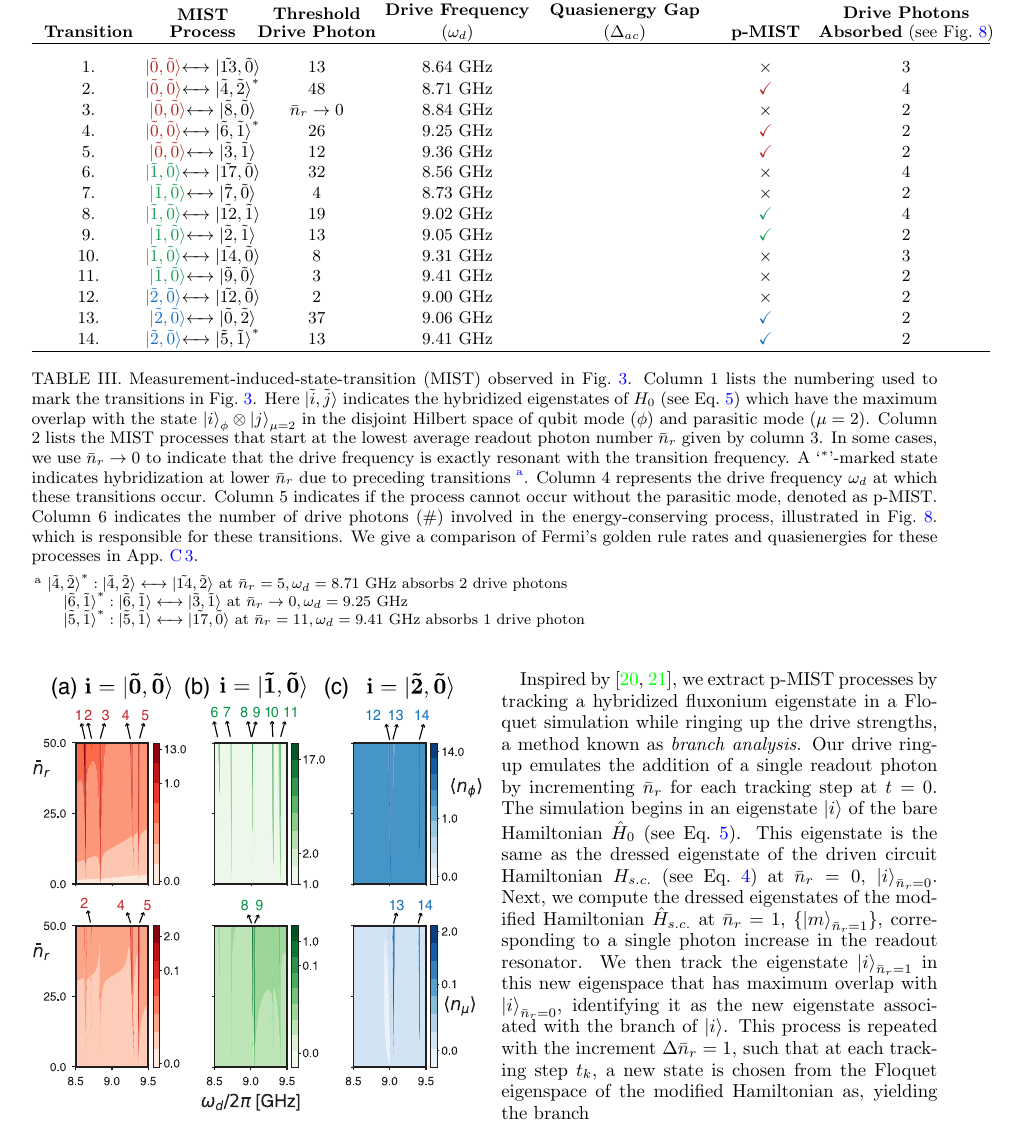
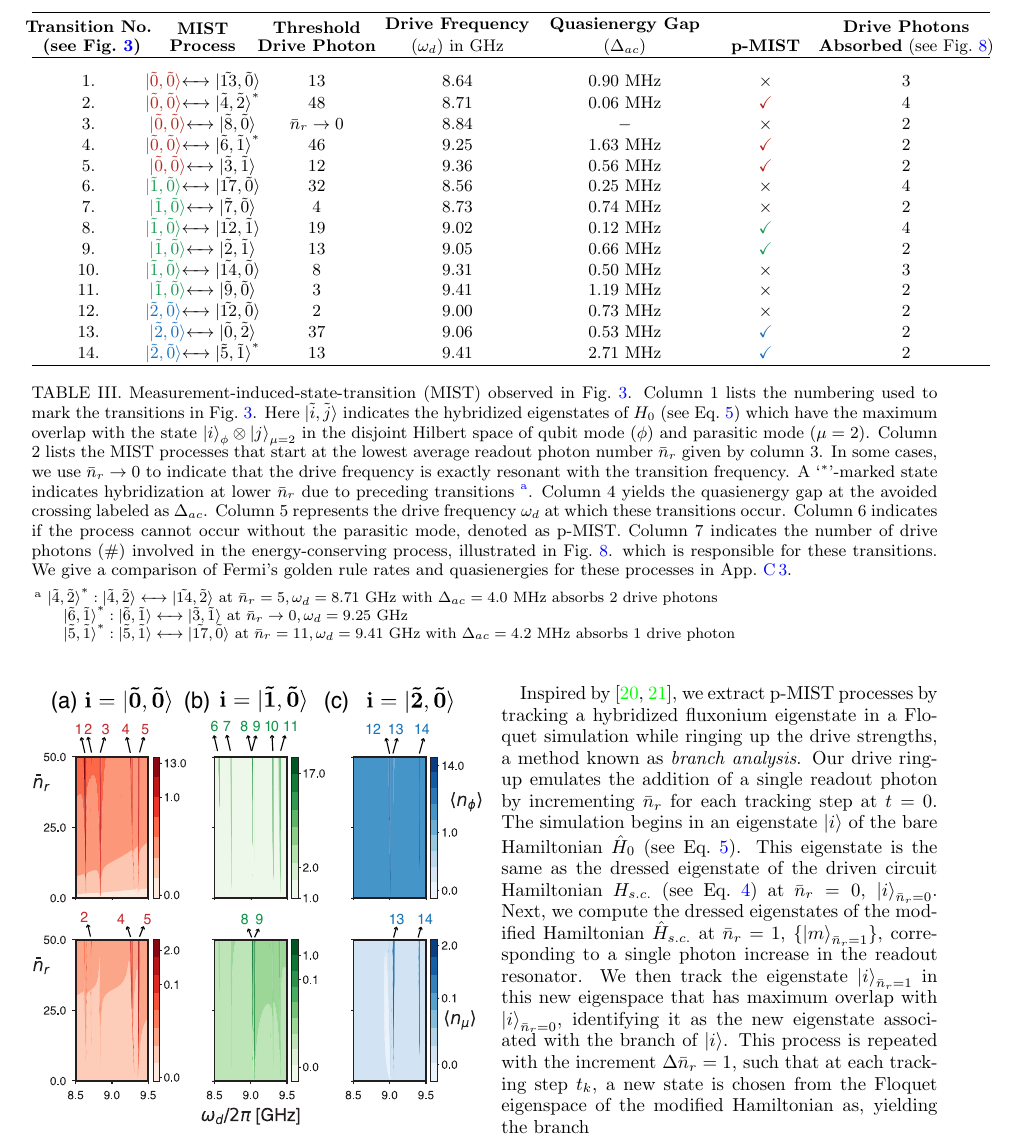
Before and after one commit to shraggy/Fluxonium, a LaTeX paper (Fluxonium_Readout_manuscript/main.tex): part of page 5 of 25, cut so that both start at the same text. Compiled offline with pdfLaTeX.

Commit message:
Updates from Overleaf

```diff
--- a/Fluxonium_Readout_manuscript/main.tex
+++ b/Fluxonium_Readout_manuscript/main.tex
@@ -233,37 +233,37 @@ Next, we perform a Floquet simulation of the driven circuit to identify the stat
     \centering
     \begin{tabular}{w{c}{2cm}w{c}{2.0cm}w{c}{2.0cm}w{c}{3.0cm}w{c}{3.0cm}w{c}{2cm}w{c}{3cm}}
 \hline
-\textbf{Transition}&\shortstack{\\\textbf{MIST}\\\textbf{Process}} &\shortstack{\\\textbf{Threshold}\\\textbf{Drive Photon}}& \shortstack{\\\textbf{Drive Frequency}\\($\omega_d$)}& \shortstack{\\\textbf{Quasienergy Gap}\\($\Delta_{ac}$)}& \textbf{p-MIST}&\shortstack{\textbf{Drive Photons}\\\textbf{Absorbed} (see Fig.~\ref{fig:trans_prof})}\\
+\shortstack{\\\textbf{Transition No.}\\\textbf{ (see Fig.~\ref{fig:Floquet})}} &\shortstack{\\\textbf{MIST}\\\textbf{Process}} &\shortstack{\\\textbf{Threshold}\\\textbf{Drive Photon}}& \shortstack{\\\textbf{Drive Frequency}\\($\omega_d$) in GHz}& \shortstack{\\\textbf{Quasienergy Gap}\\($\Delta_{ac}$)}& \textbf{p-MIST}&\shortstack{\textbf{Drive Photons}\\\textbf{Absorbed} (see Fig.~\ref{fig:trans_prof})}\\
 \hline
-\rule{0pt}{4ex}$1.$&$\color{BrickRed}{\ket{\tilde{0},\tilde{0}}}$$\xleftrightarrow []{\hspace{1em}}\ket{\tilde{13},\tilde{0}}$&$13$ &$8.64$ GHz&&$\times$ & $3$\\
+\rule{0pt}{4ex}$1.$&$\color{BrickRed}{\ket{\tilde{0},\tilde{0}}}$$\xleftrightarrow []{\hspace{1em}}\ket{\tilde{13},\tilde{0}}$&$13$ &$8.64$&$0.90$ MHz&$\times$ & $3$\\
 %\hline
-$2.$&$\color{BrickRed}{\ket{\tilde{0},\tilde{0}}}$$\xleftrightarrow[]{\hspace{1em}}\ket{\tilde{4},\tilde{2}}^*$ &$48$&$8.71$ GHz&&$\color{BrickRed}{\checkmark}$ & $4$\\
+$2.$&$\color{BrickRed}{\ket{\tilde{0},\tilde{0}}}$$\xleftrightarrow[]{\hspace{1em}}\ket{\tilde{4},\tilde{2}}^*$ &$48$&$8.71$&$0.06$ MHz&$\color{BrickRed}{\checkmark}$ & $4$\\
 %\hline
-$3.$&$\color{BrickRed}{\ket{\tilde{0},\tilde{0}}}$$\xleftrightarrow[]{\hspace{1em}}\ket{\tilde{8},\tilde{0}}$ &$\bar n_r\rightarrow 0$&$8.84$ GHz&&$\times$ &$2$\\
+$3.$&$\color{BrickRed}{\ket{\tilde{0},\tilde{0}}}$$\xleftrightarrow[]{\hspace{1em}}\ket{\tilde{8},\tilde{0}}$ &$\bar n_r\rightarrow 0$&$8.84$&$-$&$\times$ &$2$\\
 %\hline
-$4.$&$\color{BrickRed}{\ket{\tilde{0},\tilde{0}}}$$\xleftrightarrow[]{\hspace{1em}}\ket{\tilde{6},\tilde{1}}^*$&$26$&$9.25$ GHz&&$\color{BrickRed}{\checkmark}$ &$2$\\
-$5.$&$\color{BrickRed}{\ket{\tilde{0},\tilde{0}}}$$\xleftrightarrow[]{\hspace{1em}}\ket{\tilde{3},\tilde{1}}$ &$12$&$9.36$ GHz&&$\color{BrickRed}{\checkmark}$ &$2$\\
+$4.$&$\color{BrickRed}{\ket{\tilde{0},\tilde{0}}}$$\xleftrightarrow[]{\hspace{1em}}\ket{\tilde{6},\tilde{1}}^*$&$46$&$9.25$&$1.63$ MHz&$\color{BrickRed}{\checkmark}$ &$2$\\
+$5.$&$\color{BrickRed}{\ket{\tilde{0},\tilde{0}}}$$\xleftrightarrow[]{\hspace{1em}}\ket{\tilde{3},\tilde{1}}$ &$12$&$9.36$&$0.56$ MHz&$\color{BrickRed}{\checkmark}$ &$2$\\
 %\hline
-$6.$&$\color{ForestGreen}{\ket{\tilde{1},\tilde{0}}}$$\xleftrightarrow[]{\hspace{1em}}\ket{\tilde{17},\tilde{0}}$ &$32$&$8.56$ GHz&&$\times$ & $4$\\
+$6.$&$\color{ForestGreen}{\ket{\tilde{1},\tilde{0}}}$$\xleftrightarrow[]{\hspace{1em}}\ket{\tilde{17},\tilde{0}}$ &$32$&$8.56$&$0.25$ MHz&$\times$ & $4$\\
 %\hline
-$7.$&$\color{ForestGreen}{\ket{\tilde{1},\tilde{0}}}$$\xleftrightarrow[]{\hspace{1em}}\ket{\tilde{7},\tilde{0}}$ &$4$&$8.73$ GHz&&$\times$ & $2$\\
+$7.$&$\color{ForestGreen}{\ket{\tilde{1},\tilde{0}}}$$\xleftrightarrow[]{\hspace{1em}}\ket{\tilde{7},\tilde{0}}$ &$4$&$8.73$&$0.74$ MHz&$\times$ & $2$\\
 %\hline
-$8.$&$\color{ForestGreen}{\ket{\tilde{1},\tilde{0}}}$$\xleftrightarrow[]{\hspace{1em}}\ket{\tilde{12},\tilde{1}}$&$19$&$9.02$ GHz&&$\color{ForestGreen}{\checkmark}$ & $4$\\
+$8.$&$\color{ForestGreen}{\ket{\tilde{1},\tilde{0}}}$$\xleftrightarrow[]{\hspace{1em}}\ket{\tilde{12},\tilde{1}}$&$19$&$9.02$&$0.12$ MHz&$\color{ForestGreen}{\checkmark}$ & $4$\\
 %\hline
-$9.$&$\color{ForestGreen}{\ket{\tilde{1},\tilde{0}}}$$\xleftrightarrow[]{\hspace{1em}}\ket{\tilde{2},\tilde{1}}$  &$13$&$9.05$ GHz&&$\color{ForestGreen}{\checkmark}$ & $2$\\
+$9.$&$\color{ForestGreen}{\ket{\tilde{1},\tilde{0}}}$$\xleftrightarrow[]{\hspace{1em}}\ket{\tilde{2},\tilde{1}}$  &$13$&$9.05$&$0.66$ MHz&$\color{ForestGreen}{\checkmark}$ & $2$\\
 %\hline
-$10.$&$\color{ForestGreen}{\ket{\tilde{1},\tilde{0}}}$$\xleftrightarrow[]{\hspace{1em}}\ket{\tilde{14},\tilde{0}}$ &$8$&$9.31$ GHz&&$\times$ & $3$\\
+$10.$&$\color{ForestGreen}{\ket{\tilde{1},\tilde{0}}}$$\xleftrightarrow[]{\hspace{1em}}\ket{\tilde{14},\tilde{0}}$ &$8$&$9.31$&$0.50$ MHz&$\times$ & $3$\\
 %\hline
-$11.$&$\color{ForestGreen}{\ket{\tilde{1},\tilde{0}}}$$\xleftrightarrow[]{\hspace{1em}}\ket{\tilde{9},\tilde{0}}$ &$3$&$9.41$ GHz&&$\times$ &$2$\\
+$11.$&$\color{ForestGreen}{\ket{\tilde{1},\tilde{0}}}$$\xleftrightarrow[]{\hspace{1em}}\ket{\tilde{9},\tilde{0}}$ &$3$&$9.41$&$1.19$ MHz&$\times$ &$2$\\
 %\hline
-$12.$&$\color{RoyalBlue}{\ket{\tilde{2},\tilde{0}}}$$\xleftrightarrow[]{\hspace{1em}} \ket{\tilde{12},\tilde{0}}$ &$2$&$9.00$ GHz &&$\times$ & $2$\\
+$12.$&$\color{RoyalBlue}{\ket{\tilde{2},\tilde{0}}}$$\xleftrightarrow[]{\hspace{1em}} \ket{\tilde{12},\tilde{0}}$ &$2$&$9.00$&$0.73$ MHz&$\times$ & $2$\\
 %\hline
-$13.$&$\color{RoyalBlue}{\ket{\tilde{2},\tilde{0}}}$$\xleftrightarrow[]{\hspace{1em}}\ket{\tilde{0},\tilde{2}}$&$37$&$9.06$ GHz&&$\color{RoyalBlue}{\checkmark}$ & $2$\\
+$13.$&$\color{RoyalBlue}{\ket{\tilde{2},\tilde{0}}}$$\xleftrightarrow[]{\hspace{1em}}\ket{\tilde{0},\tilde{2}}$&$37$&$9.06$&$0.53$ MHz&$\color{RoyalBlue}{\checkmark}$ & $2$\\
 %\hline
-$14.$&$\color{RoyalBlue}{\ket{\tilde{2},\tilde{0}}}$$\xleftrightarrow[]{\hspace{1em}}\ket{\tilde{5},\tilde{1}}^*$ &$13$&$9.41$ GHz&&$\color{RoyalBlue}{\checkmark}$ & $2$\\
+$14.$&$\color{RoyalBlue}{\ket{\tilde{2},\tilde{0}}}$$\xleftrightarrow[]{\hspace{1em}}\ket{\tilde{5},\tilde{1}}^*$ &$13$&$9.41$&$2.71$ MHz&$\color{RoyalBlue}{\checkmark}$ & $2$\\
 \hline
 \end{tabular}
-\caption{Measurement-induced-state-transition (MIST) observed in Fig.~\ref{fig:Floquet}. Column $1$ lists the numbering used to mark the transitions in Fig.~\ref{fig:Floquet}. Here $\ket{\tilde{i},\tilde{j}}$ indicates the hybridized eigenstates of $H_0$ (see Eq.~\ref{eq:bare_ham}) which have the maximum overlap with the state $\ket{i}_\phi\otimes \ket{j}_{\mu=2}$ in the disjoint Hilbert space of qubit mode ($\phi$) and parasitic mode ($\mu=2$). Column $2$ lists the MIST processes that start  at the lowest average readout photon number $\bar n_r$ given by column $3$. In some cases, we use $\bar n_r\rightarrow 0$ to indicate that the drive frequency is exactly resonant with the transition frequency. A `$^*$'-marked state indicates hybridization at lower $\bar n_r$ due to preceding transitions~\footnote{$\ket{\tilde{4},\tilde{2}}^*:\ket{\tilde{4},\tilde{2}}\xleftrightarrow[]{\hspace{1em}}\ket{\tilde{14},\tilde{2}}$ at $\bar n_r=5, \omega_d=8.71$ GHz  absorbs $2$ drive photons\\$\ket{\tilde{6},\tilde{1}}^*:\ket{\tilde{6},\tilde{1}}\xleftrightarrow[]{\hspace{1em}}\ket{\tilde{3},\tilde{1}}$ at $\bar n_r\rightarrow 0, \omega_d=9.25$ GHz\\$\ket{\tilde{5},\tilde{1}}^*:\ket{\tilde{5},\tilde{1}}\xleftrightarrow[]{\hspace{1em}} \ket{\tilde{17},\tilde{0}}$ at $\bar n_r=11, \omega_d=9.41$ GHz absorbs $1$ drive photon}. Column $4$ represents the drive frequency $\omega_d$ at which these transitions occur. Column $5$ indicates if the process cannot occur without the parasitic mode, denoted as p-MIST. Column $6$ indicates the number of drive photons ($\#$) involved in the energy-conserving process, illustrated in Fig.~\ref{fig:trans_prof}. which is responsible for these transitions. We give a comparison of Fermi's golden rule rates and quasienergies for these processes in App.~\ref{app:Floquet-trans}.
+\caption{Measurement-induced-state-transition (MIST) observed in Fig.~\ref{fig:Floquet}. Column $1$ lists the numbering used to mark the transitions in Fig.~\ref{fig:Floquet}. Here $\ket{\tilde{i},\tilde{j}}$ indicates the hybridized eigenstates of $H_0$ (see Eq.~\ref{eq:bare_ham}) which have the maximum overlap with the state $\ket{i}_\phi\otimes \ket{j}_{\mu=2}$ in the disjoint Hilbert space of qubit mode ($\phi$) and parasitic mode ($\mu=2$). Column $2$ lists the MIST processes that start  at the lowest average readout photon number $\bar n_r$ given by column $3$. In some cases, we use $\bar n_r\rightarrow 0$ to indicate that the drive frequency is exactly resonant with the transition frequency. A `$^*$'-marked state indicates hybridization at lower $\bar n_r$ due to preceding transitions~\footnote{$\ket{\tilde{4},\tilde{2}}^*:\ket{\tilde{4},\tilde{2}}\xleftrightarrow[]{\hspace{1em}}\ket{\tilde{14},\tilde{2}}$ at $\bar n_r=5, \omega_d=8.71$ GHz with $\Delta_{ac}=4.0$ MHz absorbs $2$ drive photons\\$\ket{\tilde{6},\tilde{1}}^*:\ket{\tilde{6},\tilde{1}}\xleftrightarrow[]{\hspace{1em}}\ket{\tilde{3},\tilde{1}}$ at $\bar n_r\rightarrow 0, \omega_d=9.25$ GHz\\$\ket{\tilde{5},\tilde{1}}^*:\ket{\tilde{5},\tilde{1}}\xleftrightarrow[]{\hspace{1em}} \ket{\tilde{17},\tilde{0}}$ at $\bar n_r=11, \omega_d=9.41$ GHz with $\Delta_{ac}=4.2$ MHz absorbs $1$ drive photon}. Column $4$ yields the quasienergy gap at the avoided crossing labeled as $\Delta_{ac}$. Column $5$ represents the drive frequency $\omega_d$ at which these transitions occur. Column $6$ indicates if the process cannot occur without the parasitic mode, denoted as p-MIST. Column $7$ indicates the number of drive photons ($\#$) involved in the energy-conserving process, illustrated in Fig.~\ref{fig:trans_prof}. which is responsible for these transitions. We give a comparison of Fermi's golden rule rates and quasienergies for these processes in App.~\ref{app:Floquet-trans}.
 }
     \label{tab:p-MIST}
 \end{table*}
```
